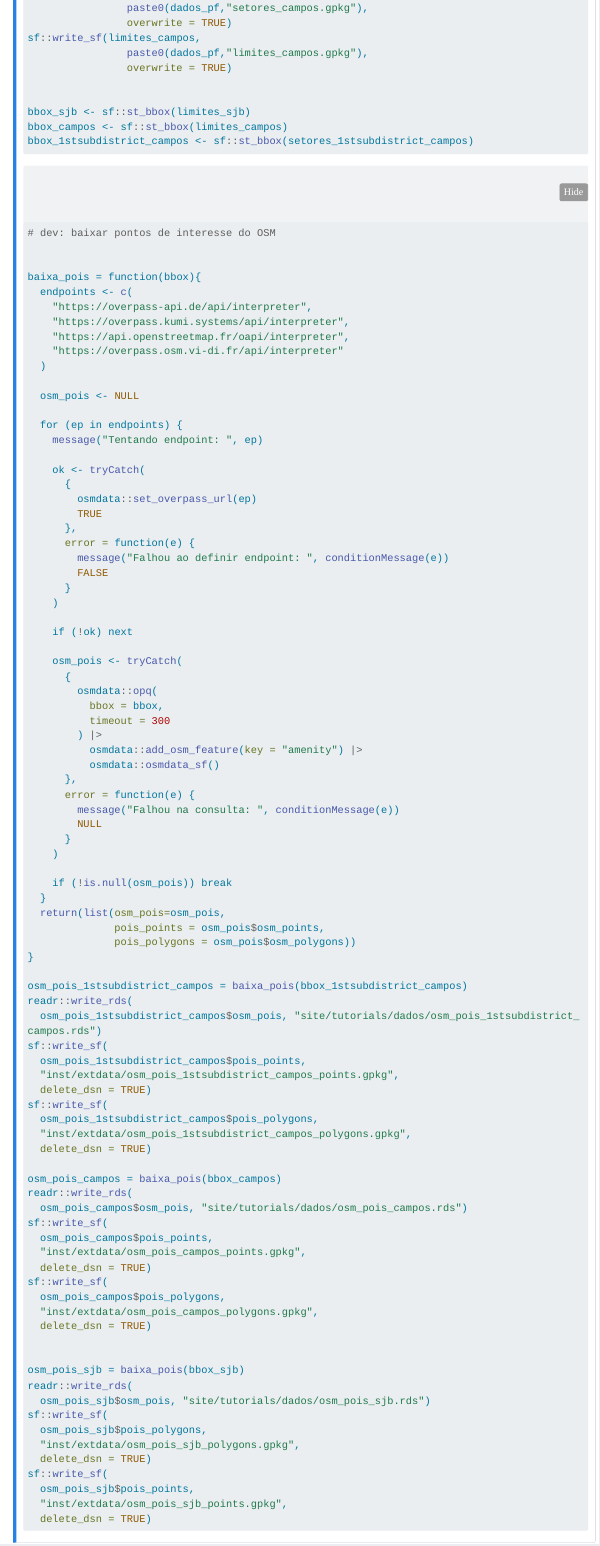
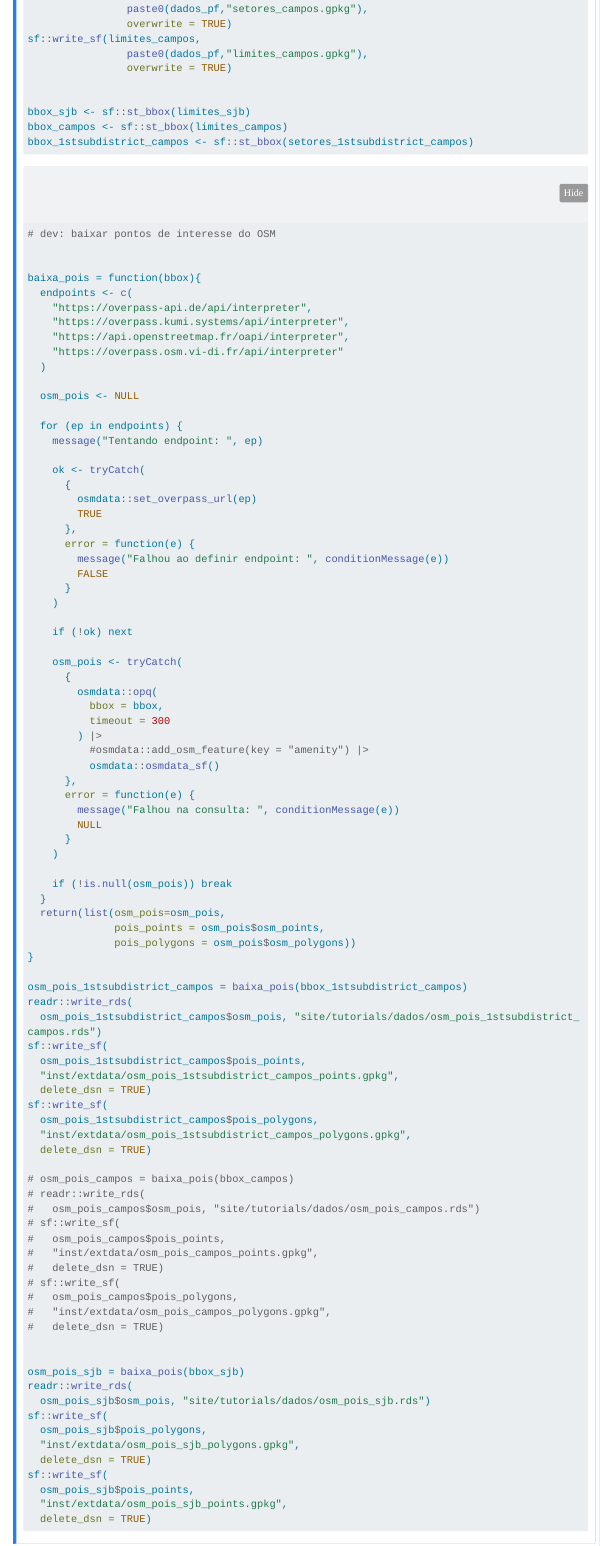
Before and after one commit to ghnaves/geomarkbr, a Quarto document (site/tutorials/preparacao_dados_pois.qmd): the page in a window 1100 px wide, from 1270 px down before the commit and from 1310 px down after it, so that both start at the same text. Rendered offline with R 4.5, knitr and Pandoc in place of Quarto, with nearby package versions; some code elsewhere in the file could not run offline; menus at the side of the page are left out; long lines of code are wrapped.

Commit message:
pois com todos atributos. 1stcampos e sjb

```diff
--- a/site/tutorials/preparacao_dados_pois.qmd
+++ b/site/tutorials/preparacao_dados_pois.qmd
@@ -142,7 +144,7 @@ baixa_pois = function(bbox){
           bbox = bbox,
           timeout = 300
         ) |>
-          osmdata::add_osm_feature(key = "amenity") |>
+          #osmdata::add_osm_feature(key = "amenity") |>
           osmdata::osmdata_sf()
       },
       error = function(e) {
@@ -170,17 +172,17 @@ sf::write_sf(
   "inst/extdata/osm_pois_1stsubdistrict_campos_polygons.gpkg",
   delete_dsn = TRUE)
 
-osm_pois_campos = baixa_pois(bbox_campos)
-readr::write_rds(
-  osm_pois_campos$osm_pois, "site/tutorials/dados/osm_pois_campos.rds")
-sf::write_sf(
-  osm_pois_campos$pois_points,
-  "inst/extdata/osm_pois_campos_points.gpkg",
-  delete_dsn = TRUE)
-sf::write_sf(
-  osm_pois_campos$pois_polygons,
-  "inst/extdata/osm_pois_campos_polygons.gpkg",
-  delete_dsn = TRUE)
+# osm_pois_campos = baixa_pois(bbox_campos)
+# readr::write_rds(
+#   osm_pois_campos$osm_pois, "site/tutorials/dados/osm_pois_campos.rds")
+# sf::write_sf(
+#   osm_pois_campos$pois_points,
+#   "inst/extdata/osm_pois_campos_points.gpkg",
+#   delete_dsn = TRUE)
+# sf::write_sf(
+#   osm_pois_campos$pois_polygons,
+#   "inst/extdata/osm_pois_campos_polygons.gpkg",
+#   delete_dsn = TRUE)
 
 
 osm_pois_sjb = baixa_pois(bbox_sjb)
```
Also changed, not shown: site/tutorials/preparacao_dados_pois.qmd (10 more changed lines).
